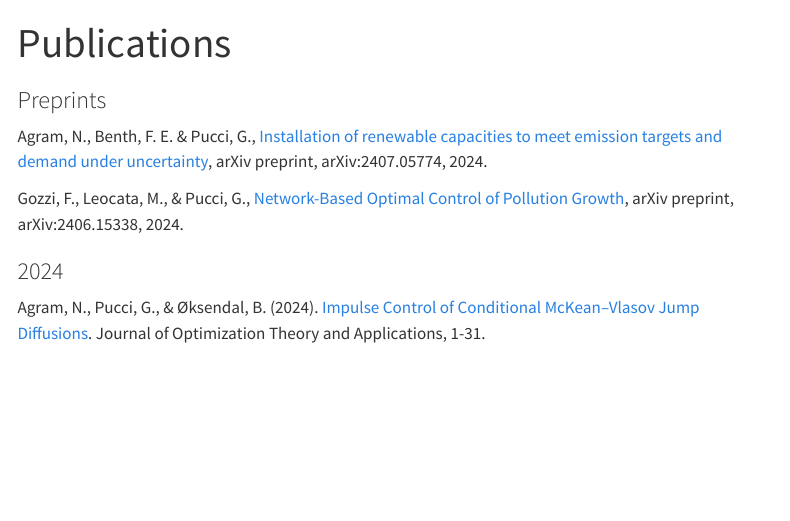
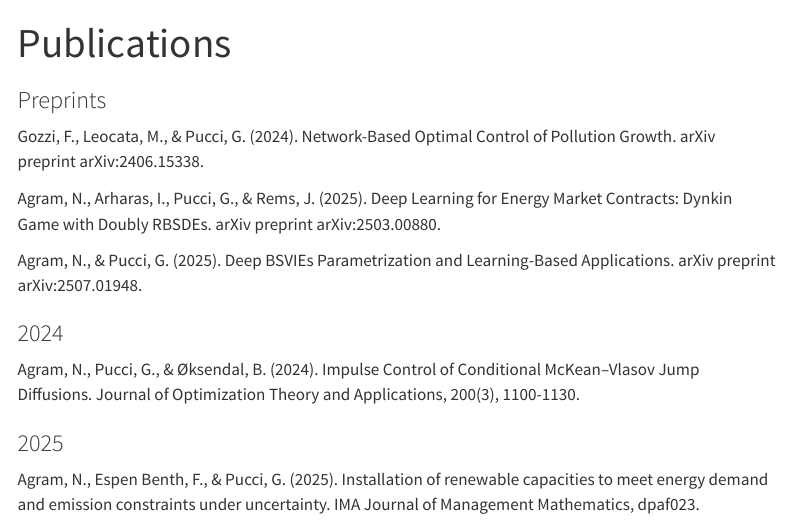
Before and after one commit to giuliapucci98/puccigiulia.github.io, a Quarto document (projects.qmd): the page in a window 1100 px wide, from its top. Rendered offline with R 4.5, knitr and Pandoc in place of Quarto, with nearby package versions; menus at the side of the page are left out.

Commit message:
add papers

```diff
--- a/projects.qmd
+++ b/projects.qmd
@@ -8,11 +8,14 @@ editor: visual
 
 ### Preprints
 
+Gozzi, F., Leocata, M., & Pucci, G. (2024). Network-Based Optimal Control of Pollution Growth. arXiv preprint arXiv:2406.15338.
 
+Agram, N., Arharas, I., Pucci, G., & Rems, J. (2025). Deep Learning for Energy Market Contracts: Dynkin Game with Doubly RBSDEs. arXiv preprint arXiv:2503.00880.
 
-Agram, N., Benth, F. E. & Pucci, G., [Installation of renewable capacities to meet emission targets and demand under uncertainty](https://arxiv.org/abs/2407.05774), arXiv preprint, arXiv:2407.05774, 2024.
-
-Gozzi, F., Leocata, M., & Pucci, G., [Network-Based Optimal Control of Pollution Growth](https://arxiv.org/abs/2406.15338), arXiv preprint, arXiv:2406.15338, 2024.
+Agram, N., & Pucci, G. (2025). Deep BSVIEs Parametrization and Learning-Based Applications. arXiv preprint arXiv:2507.01948.
 
 ### 2024
-Agram, N., Pucci, G., & Øksendal, B. (2024). [Impulse Control of Conditional McKean–Vlasov Jump Diffusions](https://link.springer.com/article/10.1007/s10957-023-02370-6). Journal of Optimization Theory and Applications, 1-31.
+Agram, N., Pucci, G., & Øksendal, B. (2024). Impulse Control of Conditional McKean–Vlasov Jump Diffusions. Journal of Optimization Theory and Applications, 200(3), 1100-1130.
+
+### 2025
+Agram, N., Espen Benth, F., & Pucci, G. (2025). Installation of renewable capacities to meet energy demand and emission constraints under uncertainty. IMA Journal of Management Mathematics, dpaf023.
```
